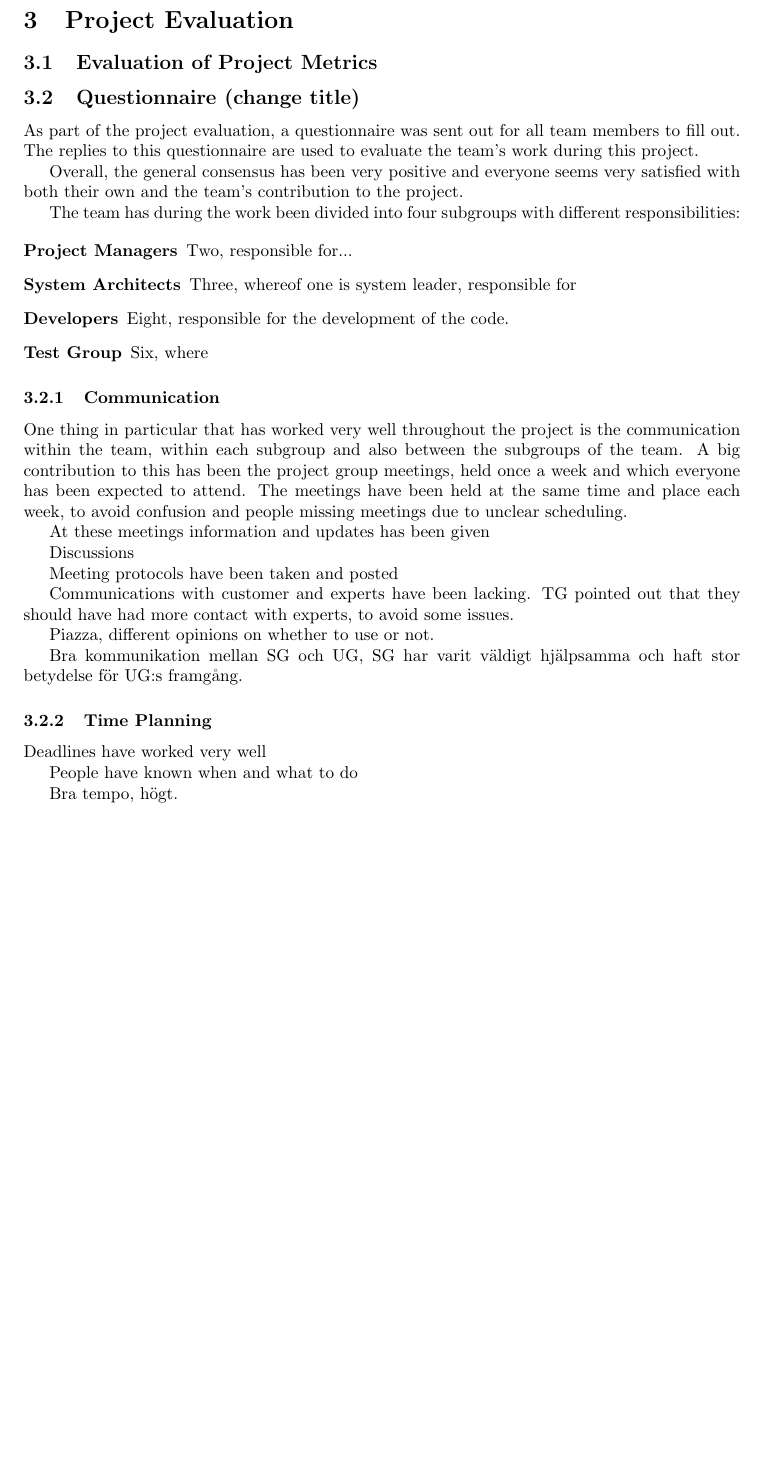
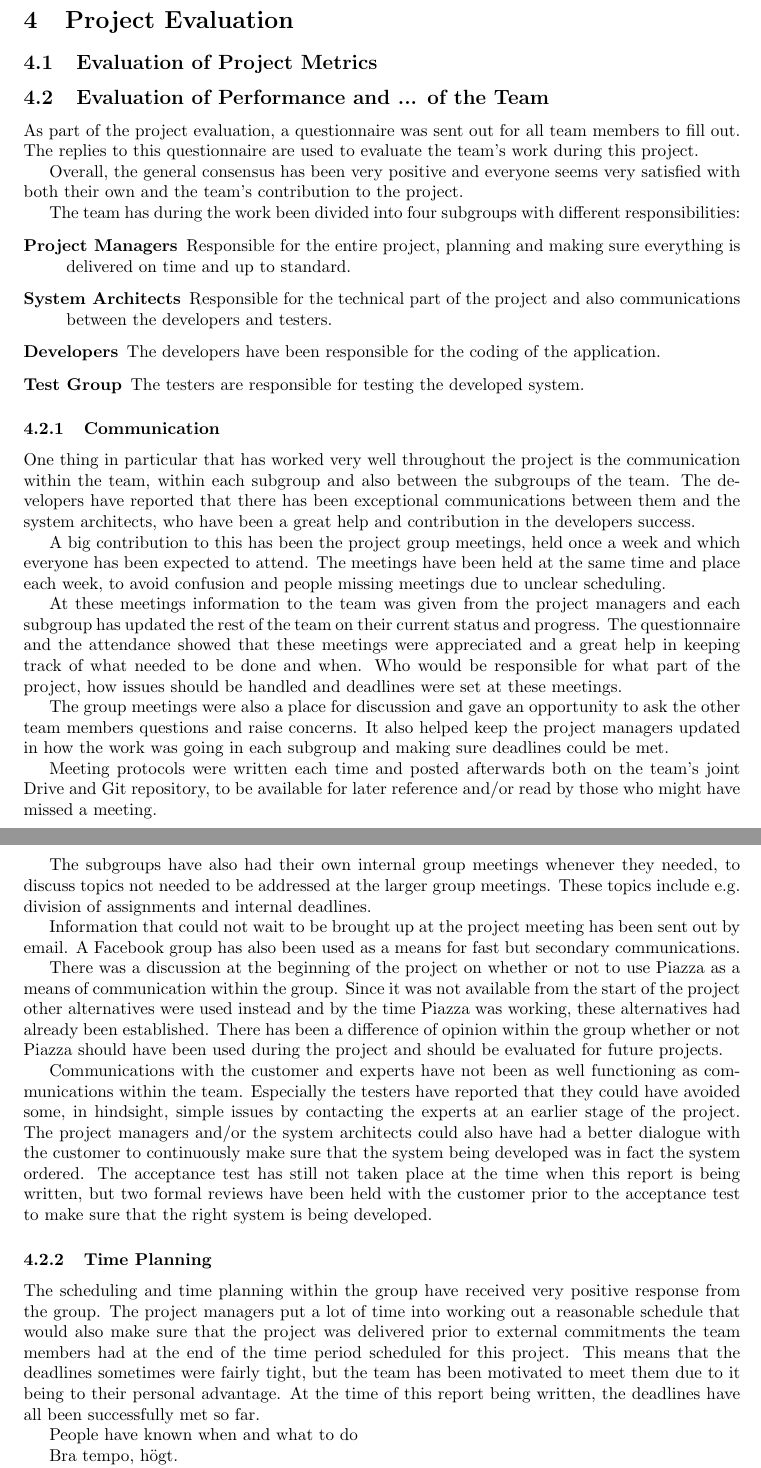
Before and after one commit to ockka/ETSN05-Group2, a LaTeX document (docs/PFR/PFR.tex): part of page 3 of 6 before the commit and two parts of pages 3 and 4 of 6 after it, the two joined at a grey line, cut so that both start at the same text, the shorter picture padded with empty space. Compiled offline with pdfLaTeX.

Commit message:
Section Communication in PFR written

```diff
--- a/docs/PFR/PFR.tex
+++ b/docs/PFR/PFR.tex
@@ -93,7 +95,7 @@ Någon form av introduktion, där vi bland annat skriver om att överlag så är
 
 
 
-\subsection{Questionnaire (change title)}
+\subsection{Evaluation of Performance and ... of the Team}
 As part of the project evaluation, a questionnaire was sent out for all team members to fill out. The replies to this questionnaire are used to evaluate the team's work during this project.
 
 Overall, the general consensus has been very positive and everyone seems very satisfied with both their own and the team's contribution to the project.
@@ -101,29 +103,37 @@ Overall, the general consensus has been very positive and everyone seems very sa
 The team has during the work been divided into four subgroups with different responsibilities:
 
 \begin{description}
-\item[Project Managers] Two, responsible for...
-\item[System Architects] Three, whereof one is system leader, responsible for
-\item[Developers] Eight, responsible for the development of the code.
-\item[Test Group] Six, where
+\item[Project Managers] Responsible for the entire project, planning and making sure everything is delivered on time and up to standard.
+\item[System Architects] Responsible for the technical part of the project and also communications between the developers and testers.
+\item[Developers] The developers have been responsible for the coding of the application.
+\item[Test Group] The testers are responsible for testing the developed system.
 \end{description}
 
+%----------------- Communication -----------------------------%
+
 \subsubsection{Communication}
-One thing in particular that has worked very well throughout the project is the communication within the team, within each subgroup and also between the subgroups of the team. A big contribution to this has been the project group meetings, held once a week and which everyone has been expected to attend. The meetings have been held at the same time and place each week, to avoid confusion and people missing meetings due to unclear scheduling.
+One thing in particular that has worked very well throughout the project is the communication within the team, within each subgroup and also between the subgroups of the team. The developers have reported that there has been exceptional communications between them and the system architects, who have been a great help and contribution in the developers success.
 
-At these meetings information and updates has been given
+A big contribution to this has been the project group meetings, held once a week and which everyone has been expected to attend. The meetings have been held at the same time and place each week, to avoid confusion and people missing meetings due to unclear scheduling.
 
-Discussions
+At these meetings information to the team was given from the project managers and each subgroup has updated the rest of the team on their current status and progress. The questionnaire and the attendance showed that these meetings were appreciated and a great help in keeping track of what needed to be done and when. Who would be responsible for what part of the project, how issues should be handled and deadlines were set at these meetings.
 
-Meeting protocols have been taken and posted
+The group meetings were also a place for discussion and gave an opportunity to ask the other team members questions and raise concerns. It also helped keep the project managers updated in how the work was going in each subgroup and making sure deadlines could be met.
 
-Communications with customer and experts have been lacking. TG pointed out that they should have had more contact with experts, to avoid some issues.
+Meeting protocols were written each time and posted afterwards both on the team's joint Drive and Git repository, to be available for later reference and/or read by those who might have missed a meeting.
 
-Piazza, different opinions on whether to use or not.
+The subgroups have also had their own internal group meetings whenever they needed, to discuss topics not needed to be addressed at the larger group meetings. These topics include e.g. division of assignments and internal deadlines.
 
-Bra kommunikation mellan SG och UG, SG har varit väldigt hjälpsamma och haft stor betydelse för UG:s framgång.
+Information that could not wait to be brought up at the project meeting has been sent out by email. A Facebook group has also been used as a means for fast but secondary communications.
+
+There was a discussion at the beginning of the project on whether or not to use Piazza as a means of communication within the group. Since it was not available from the start of the project other alternatives were used instead and by the time Piazza was working, these alternatives had already been established. There has been a difference of opinion within the group whether or not Piazza should have been used during the project and should be evaluated for future projects.
+
+Communications with the customer and experts have not been as well functioning as communications within the team. Especially the testers have reported that they could have avoided some, in hindsight, simple issues by contacting the experts at an earlier stage of the project. The project managers and/or the system architects could also have had a better dialogue with the customer to continuously make sure that the system being developed was in fact the system ordered. The acceptance test has still not taken place at the time when this report is being written, but two formal reviews have been held with the customer prior to the acceptance test to make sure that the right system is being developed.
 
 \subsubsection{Time Planning}
-Deadlines have worked very well
+The scheduling and time planning within the group have received very positive response from the group. The project managers put a lot of time into working out a reasonable schedule that would also make sure that the project was delivered prior to external commitments the team members had at the end of the time period scheduled for this project. This means that the deadlines sometimes were fairly tight, but the team has been motivated to meet them due to it being to their personal advantage. At the time of this report being written, the deadlines have all been successfully met so far.
+
+
 
 People have known when and what to do
 
```
Also changed, not shown: docs/PFR/PFR.tex (6 more changed lines).
